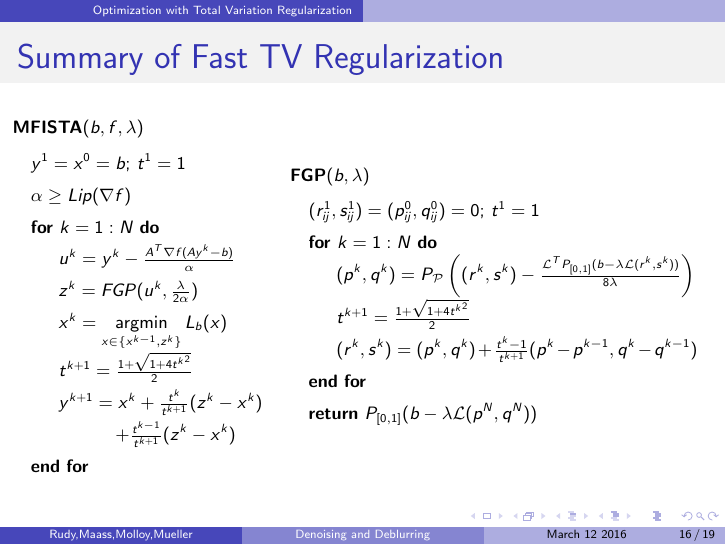
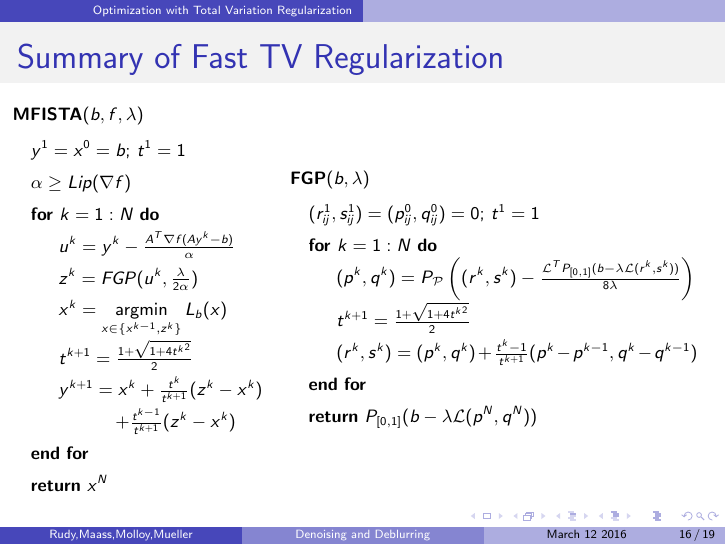
Before and after one commit to rpm4real/de_noise-blur, LaTeX slides (presentation/515slides.tex): page 16 of 19. Compiled offline with pdfLaTeX.

Commit message:
small changes

```diff
--- a/presentation/515slides.tex
+++ b/presentation/515slides.tex
@@ -314,7 +314,8 @@ s_{ij} &= sgn(q_{ij} ) \min \{ 1, |q_{ij}| \}\\
 	\State $t^{k+1} = \frac{1 + \sqrt{1 + 4{t^k}^2}}{2}$
 	\State $y^{k+1} = x^k + \frac{t^k}{t^{k+1}}(z^k - x^k)$
 	\State \hspace{10 mm}$+ \frac{t^{k-1}}{t^{k+1}}(z^k - x^k) $
-\EndFor
+\EndFor\\
+\Return $x^N$
 \end{algorithmic}
 \end{minipage}
 \begin{minipage}{0.6\textwidth}
```
Also changed, not shown: presentation/515slides.pdf, presentation/gaussian_peppers.png (deleted), presentation/student_t_peppers.png (deleted), 2 other files.
